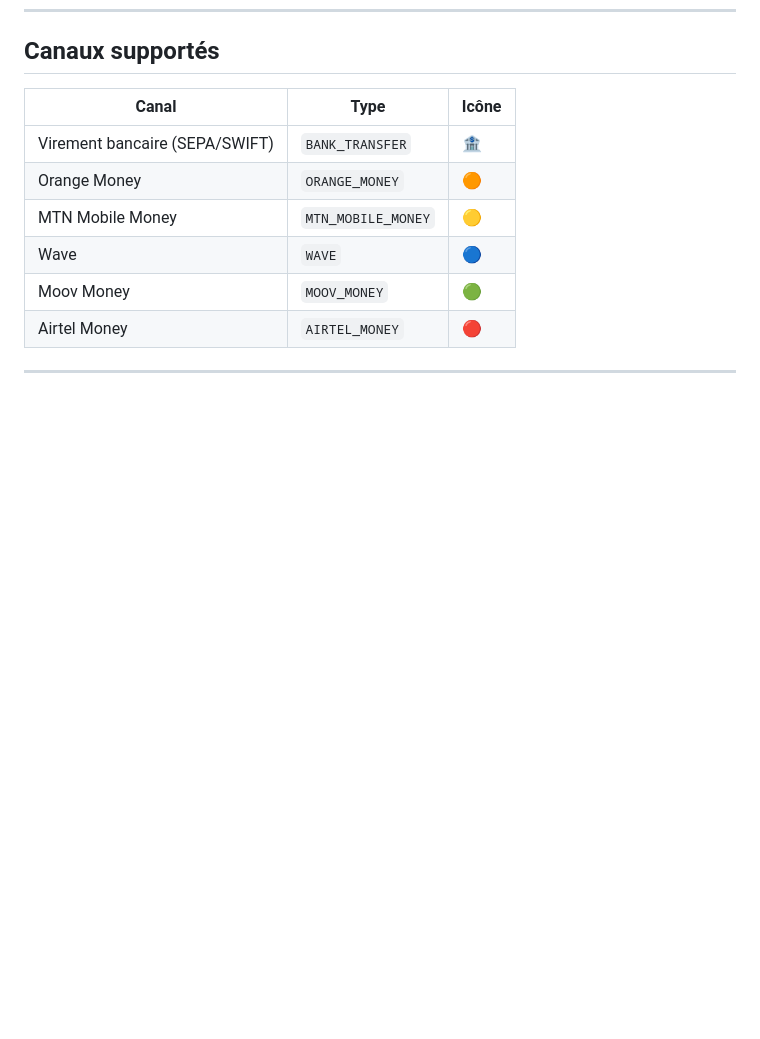
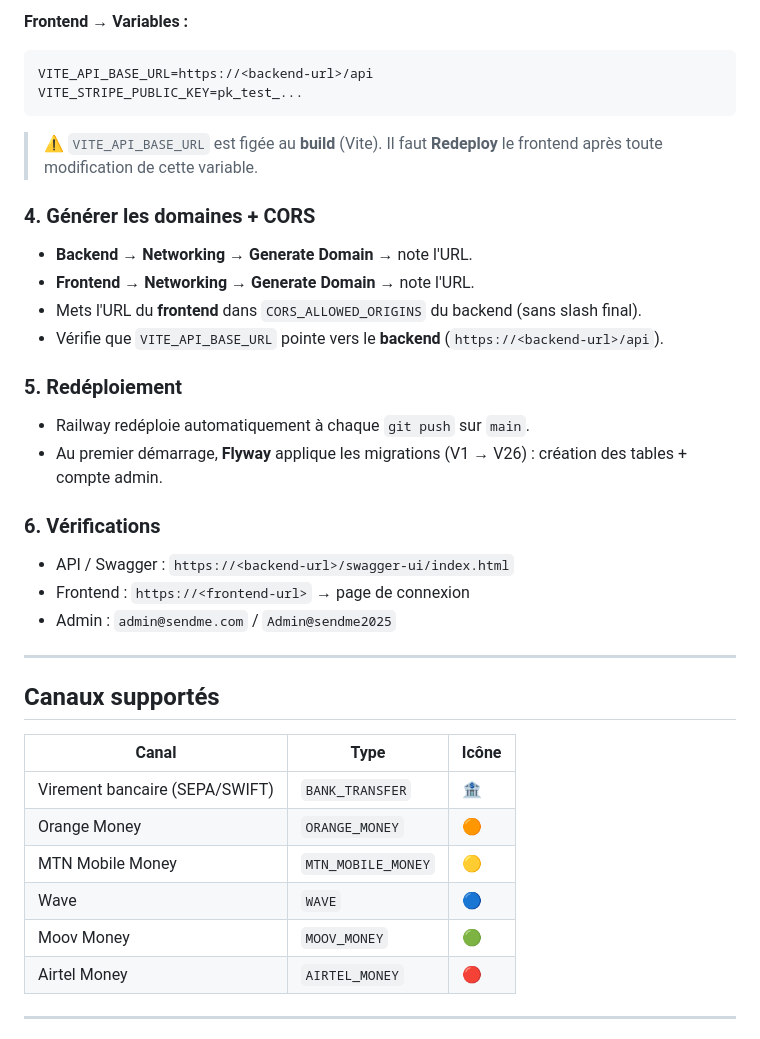
Before and after one commit to dickoya/sendMe, a Markdown page: README.md, the part around one of its changes. GitHub-like rendering; blank space fills up the shorter version.

````diff
--- a/README.md
+++ b/README.md
@@ -108,3 +169,32 @@ L'application est disponible sur `http://localhost:5173`.
+**Frontend → Variables :**
+
+```env
+VITE_API_BASE_URL=https://<backend-url>/api
+VITE_STRIPE_PUBLIC_KEY=pk_test_...
+```
+
+> ⚠️ `VITE_API_BASE_URL` est figée au **build** (Vite). Il faut **Redeploy** le frontend après toute modification de cette variable.
+
+### 4. Générer les domaines + CORS
+
+- **Backend → Networking → Generate Domain** → note l'URL.
+- **Frontend → Networking → Generate Domain** → note l'URL.
+- Mets l'URL du **frontend** dans `CORS_ALLOWED_ORIGINS` du backend (sans slash final).
+- Vérifie que `VITE_API_BASE_URL` pointe vers le **backend** (`https://<backend-url>/api`).
+
+### 5. Redéploiement
+
+- Railway redéploie automatiquement à chaque `git push` sur `main`.
+- Au premier démarrage, **Flyway** applique les migrations (V1 → V26) : création des tables + compte admin.
+
+### 6. Vérifications
+
+- API / Swagger : `https://<backend-url>/swagger-ui/index.html`
+- Frontend : `https://<frontend-url>` → page de connexion
+- Admin : `admin@sendme.com` / `Admin@sendme2025`
+
+---
+
 
 ## Canaux supportés
 
````
Also changed, not shown: other parts of README.md (+61 -0 lines), api/README.md (+36 -0 lines), web/README.md (+23 -0 lines).
